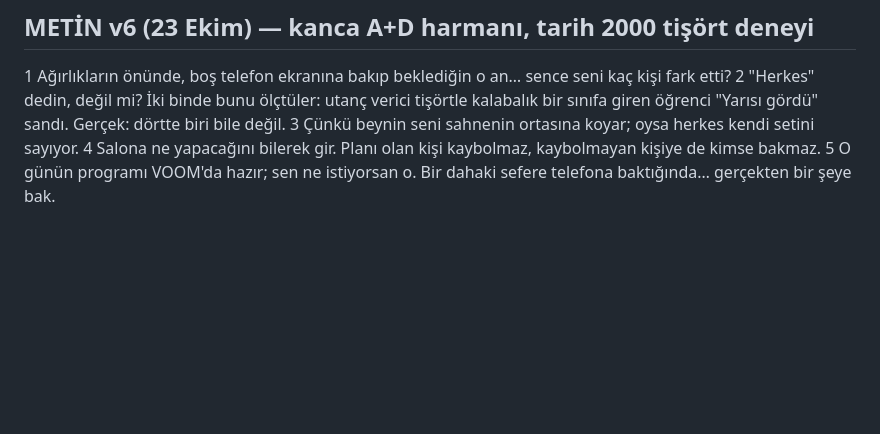
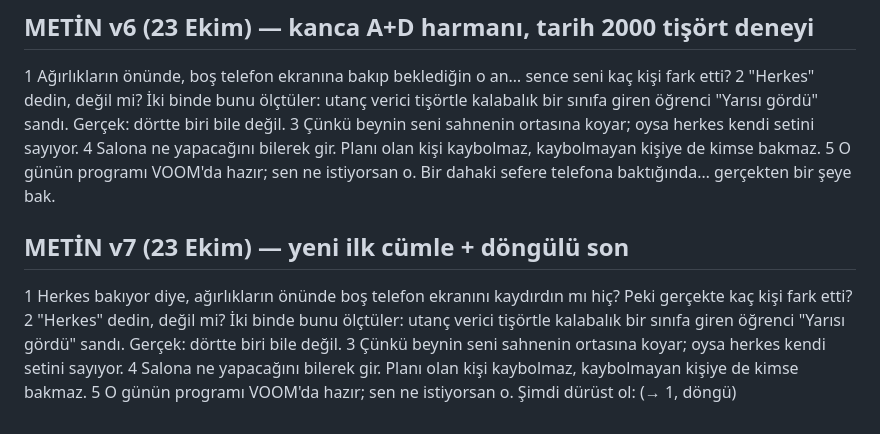
Before and after one commit to mervenurenul1-prog/Deneme-video-, a Markdown page: calisma/arastirma/12-spot-isigi.md, the part around the change. Drawn GitHub-style; blank space fills up the shorter version.

Commit message:
12 spot: metin v7
Co-Authored-By: Claude Opus 5.5 <noreply@anthropic.com>
Claude-Session: https://claude.ai/code/session_01QFvK9VL9vJfeDQJtUadCL1

```diff
--- a/calisma/arastirma/12-spot-isigi.md
+++ b/calisma/arastirma/12-spot-isigi.md
@@ -48,3 +48,10 @@ Kullanıcının sevdiği iki cümle aynen: tavsiye + VOOM.
 3 Çünkü beynin seni sahnenin ortasına koyar; oysa herkes kendi setini sayıyor.
 4 Salona ne yapacağını bilerek gir. Planı olan kişi kaybolmaz, kaybolmayan kişiye de kimse bakmaz.
 5 O günün programı VOOM'da hazır; sen ne istiyorsan o. Bir dahaki sefere telefona baktığında… gerçekten bir şeye bak.
+
+## METİN v7 (23 Ekim) — yeni ilk cümle + döngülü son
+1 Herkes bakıyor diye, ağırlıkların önünde boş telefon ekranını kaydırdın mı hiç? Peki gerçekte kaç kişi fark etti?
+2 "Herkes" dedin, değil mi? İki binde bunu ölçtüler: utanç verici tişörtle kalabalık bir sınıfa giren öğrenci "Yarısı gördü" sandı. Gerçek: dörtte biri bile değil.
+3 Çünkü beynin seni sahnenin ortasına koyar; oysa herkes kendi setini sayıyor.
+4 Salona ne yapacağını bilerek gir. Planı olan kişi kaybolmaz, kaybolmayan kişiye de kimse bakmaz.
+5 O günün programı VOOM'da hazır; sen ne istiyorsan o. Şimdi dürüst ol: (→ 1, döngü)
```
